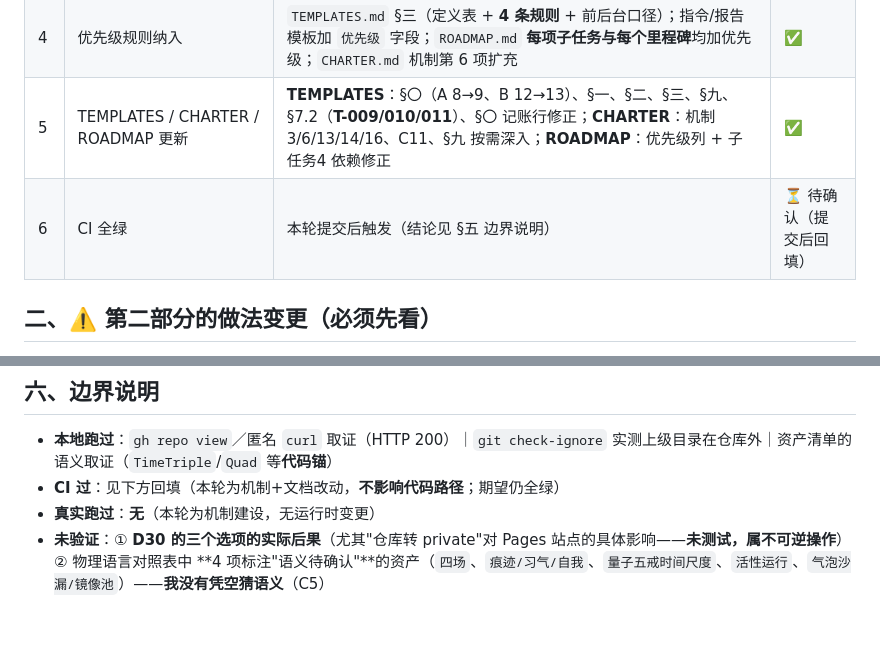
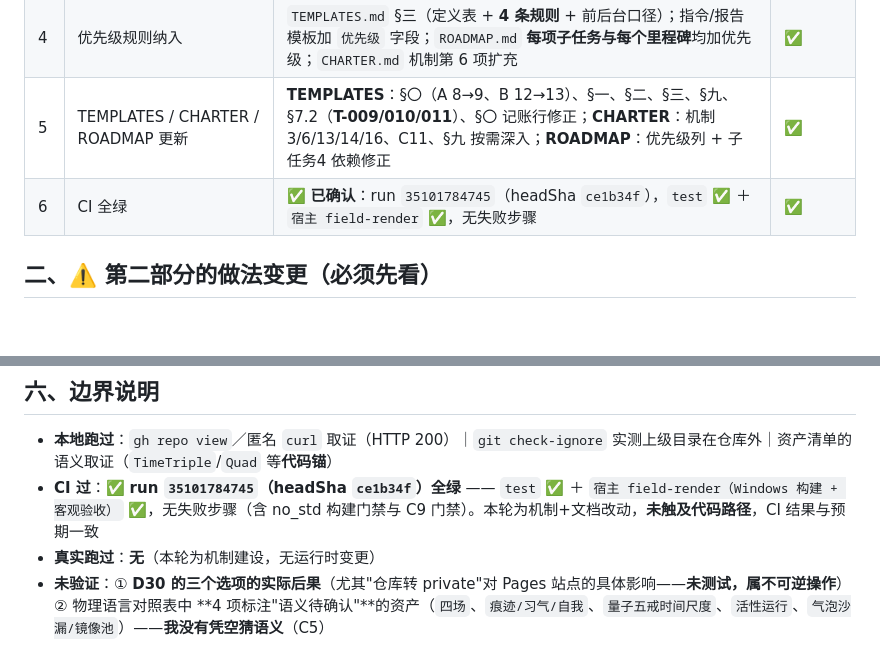
Before and after one commit to huanglema0830/meta-kernel, a Markdown page: coordination/reports/2026-09-16_C11七要素+优先级纳入+私有资产盘点.md, 2 parts joined by grey strips. Rendered like a GitHub page; blank space fills up the shorter version.

Commit message:
补记：本轮 CI 结论（run 35101784745 全绿，含 no_std 与 C9 门禁）
- 验收对照第 6 条：CI 全绿 ✅（test + 宿主 field-render，无失败步骤）
- headSha ce1b34f（提交 ce1b34f，版本 154）
- 报告与指令归档的 CI 行已回填
- 边界：本轮为机制+文档改动，未触及代码路径

```diff
--- a/coordination/reports/2026-09-16_C11七要素+优先级纳入+私有资产盘点.md
+++ b/coordination/reports/2026-09-16_C11七要素+优先级纳入+私有资产盘点.md
@@ -45,7 +45,7 @@
 | 3 | 语言对照表产出 | ✅ **已产出草案**：**39 项资产**（⚠️ 其中 4 项语义待确认）× 五类 × 四级别 ＋ **「原术语↔物理语言」对照表五组** ＋ **替换范围四档提案** | ✅ |
 | 4 | 优先级规则纳入 | `TEMPLATES.md` §三（定义表 + **4 条规则** + 前后台口径）；指令/报告模板加 `优先级` 字段；`ROADMAP.md` **每项子任务与每个里程碑**均加优先级；`CHARTER.md` 机制第 6 项扩充 | ✅ |
 | 5 | TEMPLATES / CHARTER / ROADMAP 更新 | **TEMPLATES**：§〇（A 8→9、B 12→13）、§一、§二、§三、§九、§7.2（**T-009/010/011**）、§〇 记账行修正；**CHARTER**：机制 3/6/13/14/16、C11、§九 按需深入；**ROADMAP**：优先级列 + 子任务4 依赖修正 | ✅ |
-| 6 | CI 全绿 | 本轮提交后触发（结论见 §五 边界说明） | ⏳ 待确认（提交后回填） |
+| 6 | CI 全绿 | ✅ **已确认**：run `35101784745`（headSha `ce1b34f`），`test` ✅ ＋ `宿主 field-render` ✅，无失败步骤 | ✅ |
 
 ## 二、⚠️ 第二部分的做法变更（**必须先看**）
 
@@ -104,7 +104,7 @@
 ## 六、边界说明
 
 - **本地跑过**：`gh repo view`／匿名 `curl` 取证（HTTP 200）｜`git check-ignore` 实测上级目录在仓库外｜资产清单的语义取证（`TimeTriple`/`Quad` 等**代码锚**）
-- **CI 过**：见下方回填（本轮为机制+文档改动，**不影响代码路径**；期望仍全绿）
+- **CI 过**：✅ **run `35101784745`（headSha `ce1b34f`）全绿** —— `test` ✅ ＋ `宿主 field-render（Windows 构建 + 客观验收）` ✅，无失败步骤（含 no_std 构建门禁与 C9 门禁）。本轮为机制+文档改动，**未触及代码路径**，CI 结果与预期一致
 - **真实跑过**：**无**（本轮为机制建设，无运行时变更）
 - **未验证**：① **D30 的三个选项的实际后果**（尤其"仓库转 private"对 Pages 站点的具体影响——**未测试，属不可逆操作**）② 物理语言对照表中 **4 项标注"语义待确认"**的资产（`四场`、`痕迹/习气/自我`、`量子五戒时间尺度`、`活性运行`、`气泡沙漏/镜像池`）——**我没有凭空猜语义**（C5）
 - **未做**：**未执行任何语言替换**（按你的指令：先出对照表，审核后再定范围）；**未改动任何代码**
```
Also changed, not shown: coordination/instructions/2026-09-16_C11七要素+私有资产盘点+优先级纳入.md (+1 -1 lines).
